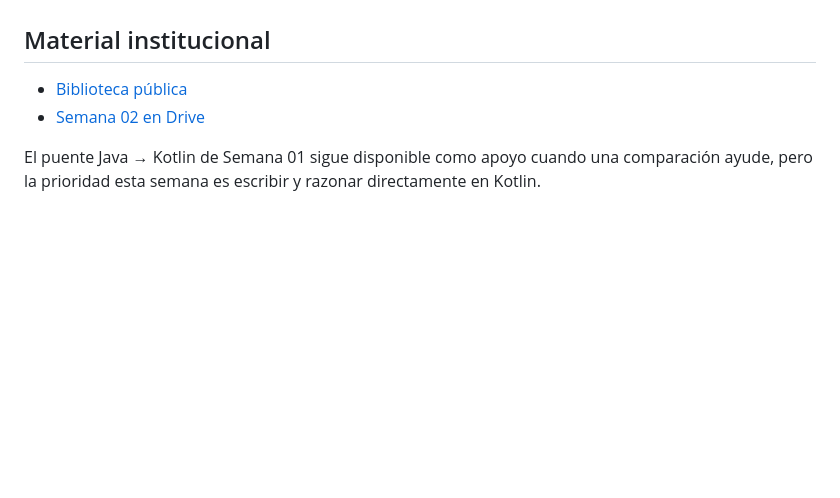
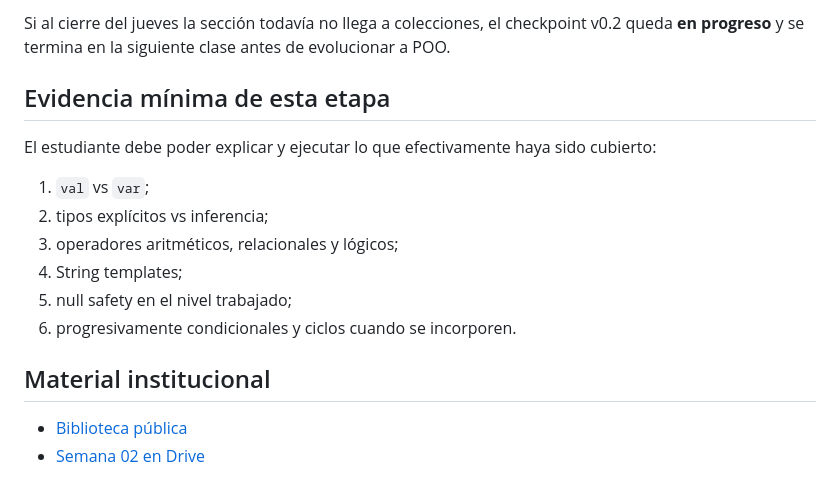
Before and after one commit to cmartinezs/DSY1105-DESARROLLO-APLICACIONES-MOVILES-2026-2, a Markdown page: semanas/semana-02/README.md, the part around one of its changes. Drawn GitHub-style; blank space fills up the shorter version.

```diff
--- a/semanas/semana-02/README.md
+++ b/semanas/semana-02/README.md
@@ -149,7 +147,17 @@ El estudiante debe poder:
+Si al cierre del jueves la sección todavía no llega a colecciones, el checkpoint v0.2 queda **en progreso** y se termina en la siguiente clase antes de evolucionar a POO.
+
+## Evidencia mínima de esta etapa
+
+El estudiante debe poder explicar y ejecutar lo que efectivamente haya sido cubierto:
+
+1. `val` vs `var`;
+2. tipos explícitos vs inferencia;
+3. operadores aritméticos, relacionales y lógicos;
+4. String templates;
+5. null safety en el nivel trabajado;
+6. progresivamente condicionales y ciclos cuando se incorporen.
 
 ## Material institucional
 
 - [Biblioteca pública](https://drive.google.com/drive/folders/1_Ew_IE0InqJbPY0Ggu8p0cHl4Avv3rYs?usp=sharing)
 - [Semana 02 en Drive](https://drive.google.com/drive/folders/1dNgCNnnCU5aURfT_5qlU7NH9RQYNe8bj)
-
-El puente Java → Kotlin de Semana 01 sigue disponible como apoyo cuando una comparación ayude, pero la prioridad esta semana es escribir y razonar directamente en Kotlin.
```
Also changed, not shown: other parts of semanas/semana-02/README.md (+90 -92 lines).
